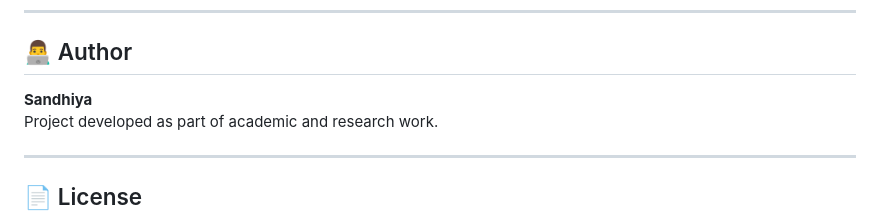
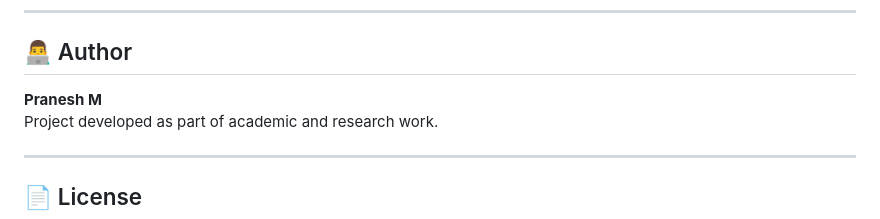
Before and after one commit to P-R-A-N-E-S-H/Deep-Convolutional-Tables-DCT-for-CIFAR-10-Classification-MATLAB-Deep-Learning, a Markdown page: README.md, the part around the change. Drawn GitHub-style.

```diff
--- a/README.md
+++ b/README.md
@@ -132,7 +132,7 @@ Inspired by the research paper:
 
 ## 👨‍💻 Author
 
-**Sandhiya**
+**Pranesh M**
 Project developed as part of academic and research work.
 
 ---
```
